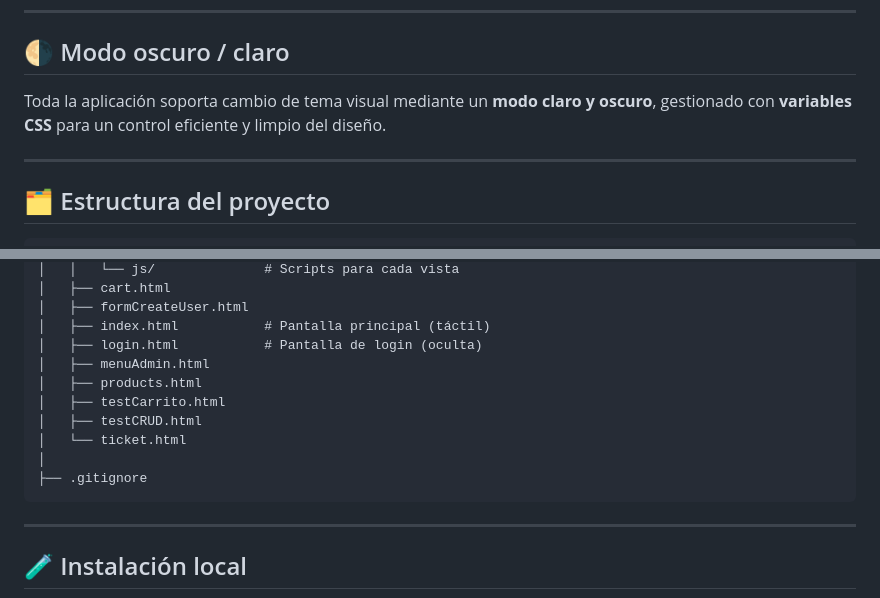
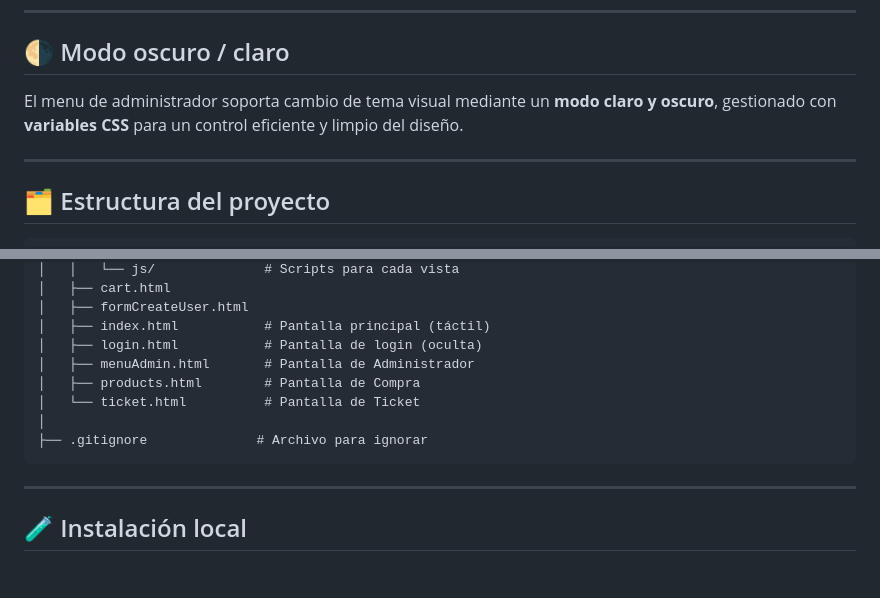
Before and after one commit to adrikaso/Trabajo-Programacion-3, a Markdown page: README.md, 2 parts joined by grey strips. Rendered like a GitHub page; blank space fills up the shorter version.

````diff
--- a/README.md
+++ b/README.md
@@ -50,7 +50,7 @@
 
 ## 🌗 Modo oscuro / claro
 
-Toda la aplicación soporta cambio de tema visual mediante un **modo claro y oscuro**, gestionado con **variables CSS** para un control eficiente y limpio del diseño.
+El menu de administrador soporta cambio de tema visual mediante un **modo claro y oscuro**, gestionado con **variables CSS** para un control eficiente y limpio del diseño.
 
 ---
 
@@ -84,13 +84,11 @@ Toda la aplicación soporta cambio de tema visual mediante un **modo claro y osc
 │   ├── formCreateUser.html
 │   ├── index.html           # Pantalla principal (táctil)
 │   ├── login.html           # Pantalla de login (oculta)
-│   ├── menuAdmin.html
-│   ├── products.html
-│   ├── testCarrito.html
-│   ├── testCRUD.html
-│   └── ticket.html
+│   ├── menuAdmin.html       # Pantalla de Administrador
+│   ├── products.html        # Pantalla de Compra
+│   └── ticket.html          # Pantalla de Ticket
 │
-├── .gitignore
+├── .gitignore              # Archivo para ignorar
 ```
 
 ---
````
Also changed, not shown: other parts of README.md (+2 -2 lines).
